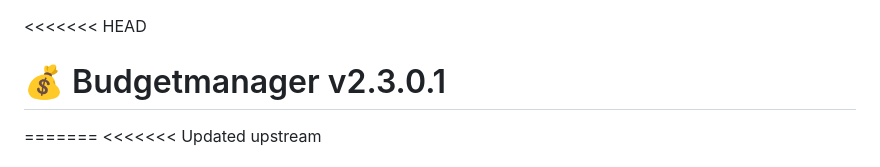
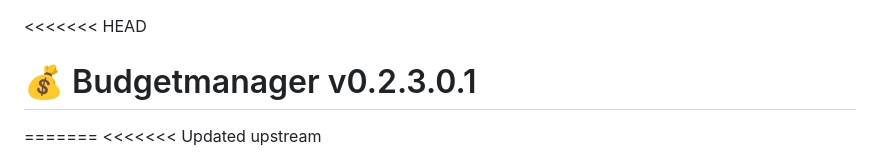
Before and after one commit to sloogy/Budgetmanager, a Markdown page: README.md, the part around the change. GitHub-like rendering.

Commit message:
Update version number in README.md
version correktur

```diff
--- a/README.md
+++ b/README.md
@@ -1,5 +1,5 @@
 <<<<<<< HEAD
-# 💰 Budgetmanager v2.3.0.1
+# 💰 Budgetmanager v0.2.3.0.1
 =======
 <<<<<<< Updated upstream
 # 💰 Budgetmanager v0.2.3.0.0
```
